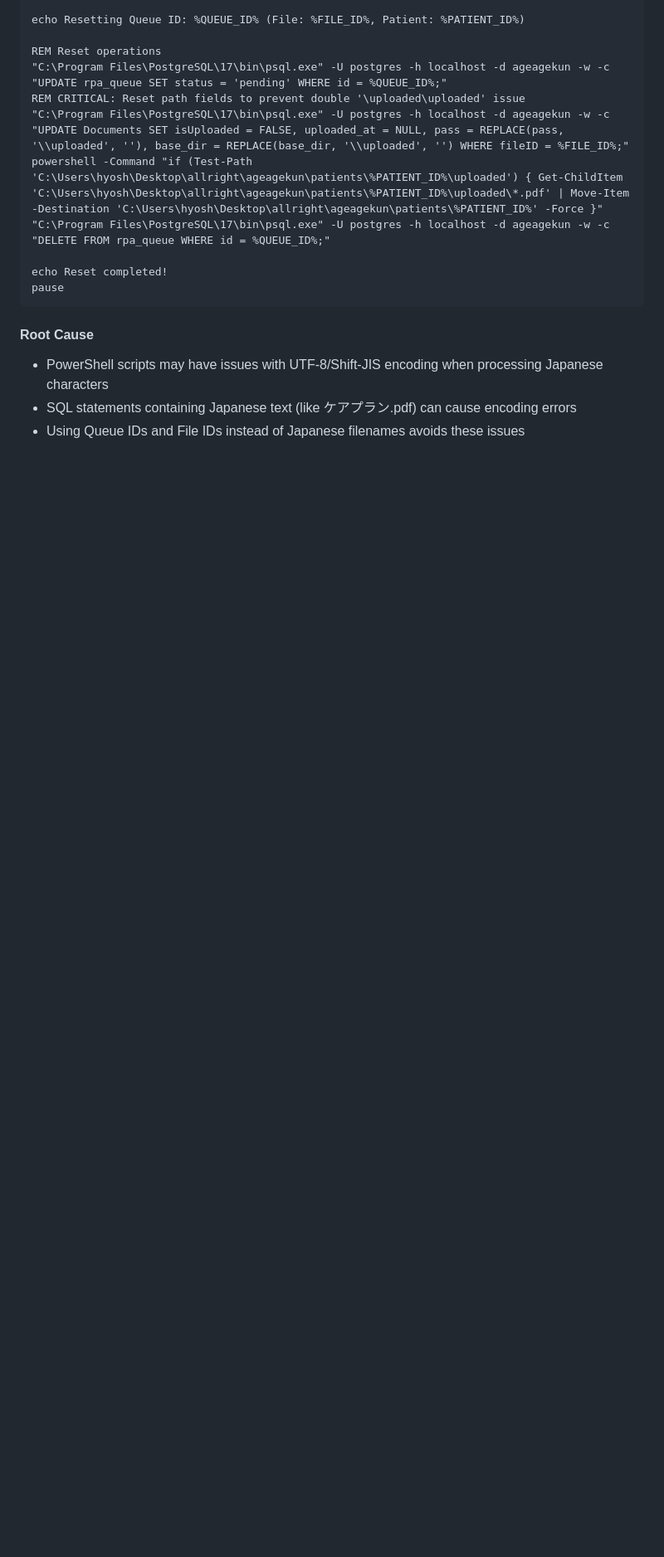
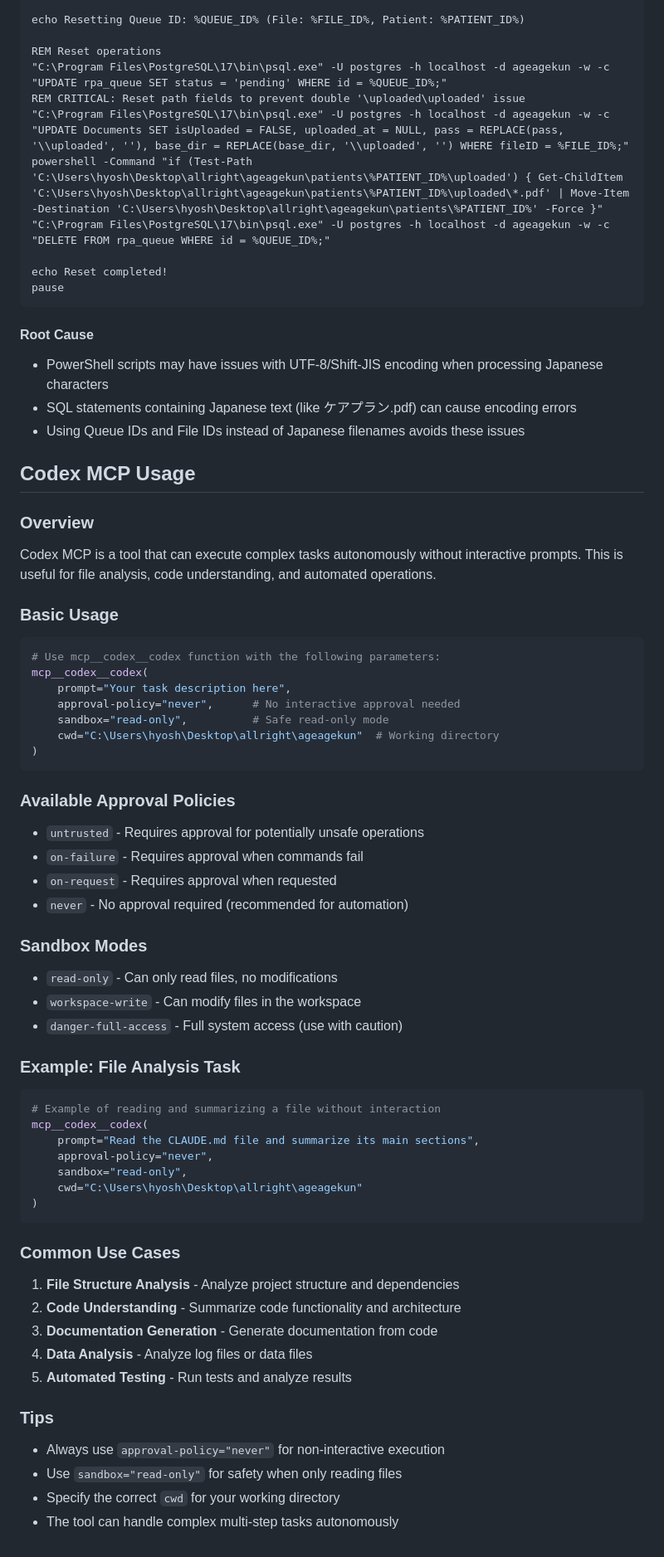
Before and after one commit to Lasjanius/ageagekun, a Markdown page: CLAUDE.md, the part around the change. Shown: that part at 83% size. Drawn GitHub-style; blank space fills up the shorter version.

Commit message:
docs: Add Codex MCP usage documentation for non-interactive execution

````diff
--- a/CLAUDE.md
+++ b/CLAUDE.md
@@ -320,3 +320,54 @@ pause
 - PowerShell scripts may have issues with UTF-8/Shift-JIS encoding when processing Japanese characters
 - SQL statements containing Japanese text (like ケアプラン.pdf) can cause encoding errors
 - Using Queue IDs and File IDs instead of Japanese filenames avoids these issues
+
+## Codex MCP Usage
+
+### Overview
+Codex MCP is a tool that can execute complex tasks autonomously without interactive prompts. This is useful for file analysis, code understanding, and automated operations.
+
+### Basic Usage
+```python
+# Use mcp__codex__codex function with the following parameters:
+mcp__codex__codex(
+    prompt="Your task description here",
+    approval-policy="never",      # No interactive approval needed
+    sandbox="read-only",          # Safe read-only mode
+    cwd="C:\Users\hyosh\Desktop\allright\ageagekun"  # Working directory
+)
+```
+
+### Available Approval Policies
+- `untrusted` - Requires approval for potentially unsafe operations
+- `on-failure` - Requires approval when commands fail
+- `on-request` - Requires approval when requested
+- `never` - No approval required (recommended for automation)
+
+### Sandbox Modes
+- `read-only` - Can only read files, no modifications
+- `workspace-write` - Can modify files in the workspace
+- `danger-full-access` - Full system access (use with caution)
+
+### Example: File Analysis Task
+```python
+# Example of reading and summarizing a file without interaction
+mcp__codex__codex(
+    prompt="Read the CLAUDE.md file and summarize its main sections",
+    approval-policy="never",
+    sandbox="read-only",
+    cwd="C:\Users\hyosh\Desktop\allright\ageagekun"
+)
+```
+
+### Common Use Cases
+1. **File Structure Analysis** - Analyze project structure and dependencies
+2. **Code Understanding** - Summarize code functionality and architecture
+3. **Documentation Generation** - Generate documentation from code
+4. **Data Analysis** - Analyze log files or data files
+5. **Automated Testing** - Run tests and analyze results
+
+### Tips
+- Always use `approval-policy="never"` for non-interactive execution
+- Use `sandbox="read-only"` for safety when only reading files
+- Specify the correct `cwd` for your working directory
+- The tool can handle complex multi-step tasks autonomously
````
